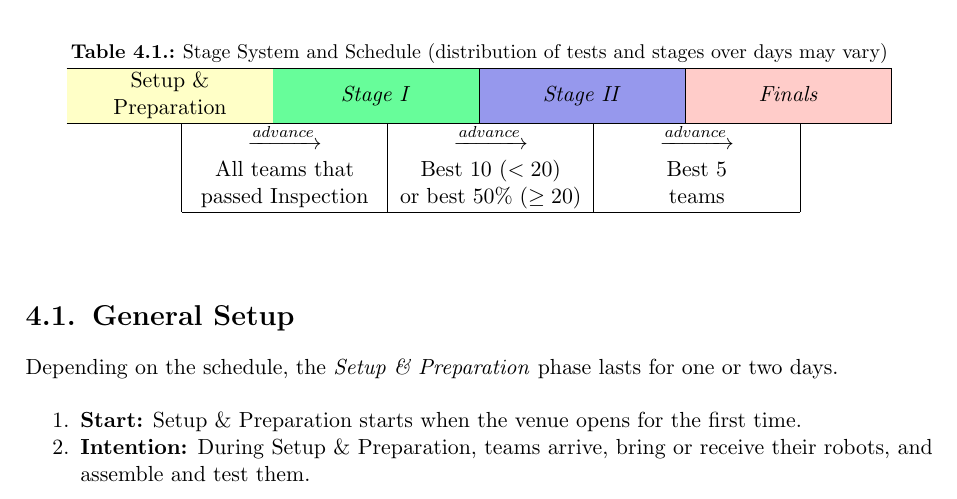
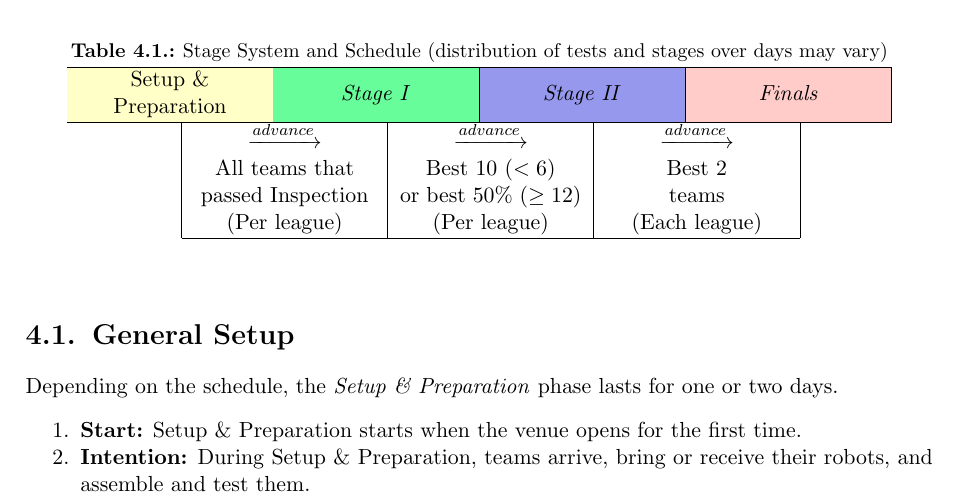
Before and after one commit to RoboCupAtHome/RuleBook, a LaTeX thesis (Rulebook.tex, which reads Setup.tex): part of page 43 of 66, cut so that both start at the same text. Compiled offline with pdfLaTeX.

Commit message:
Fixed Setup, reduced teams in league to 12 (was 20)

```diff
--- a/Setup.tex
+++ b/Setup.tex
@@ -19,9 +19,9 @@ Prior to the RoboCup@Home competition, all arriving teams will have the opportun
       \hline
       %Second row
       \multicolumn{1}{S|}{} &
-      \multicolumn{2}{M|}{$\xrightarrow{advance}$\newline All teams that \newline passed Inspection} &
-      \multicolumn{2}{M|}{$\xrightarrow{advance}$\newline Best 10 ($<20$) \newline or best 50\% ($\geq 20$)} &
-      \multicolumn{2}{M|}{$\xrightarrow{advance}$\newline Best 5 \newline teams} &
+      \multicolumn{2}{M|}{$\xrightarrow{advance}$\newline All teams that \newline passed Inspection \newline (Per league)} &
+      \multicolumn{2}{M|}{$\xrightarrow{advance}$\newline Best 10 ($<6$) \newline or best 50\% ($\geq 12$)\newline (Per league)} &
+      \multicolumn{2}{M|}{$\xrightarrow{advance}$\newline Best 2 \newline teams\newline (Each league)} &
       \multicolumn{1}{C{1.2cm}}{~}
       \\ \cline{2-7}
     \end{tabularx}
```
